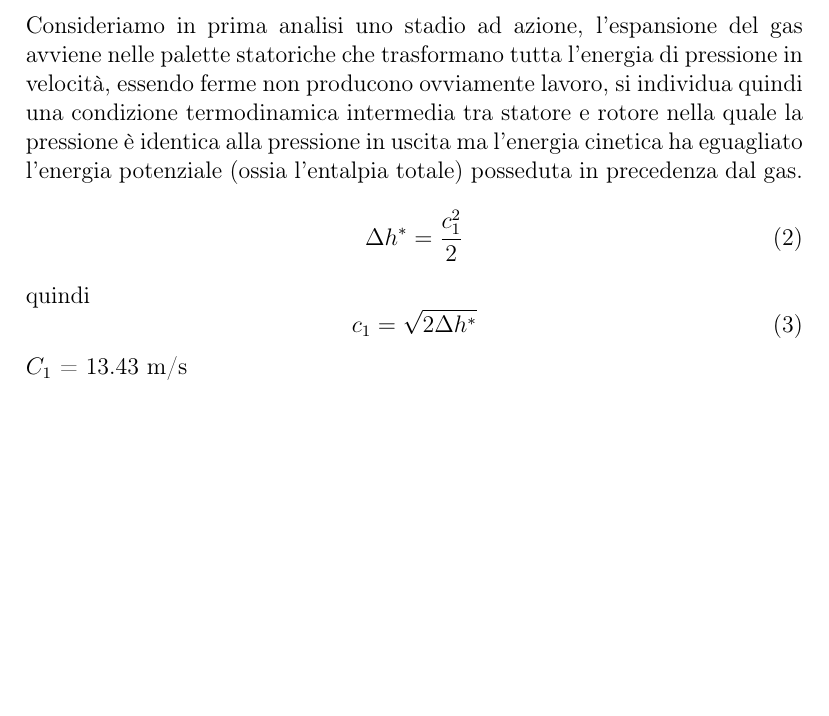
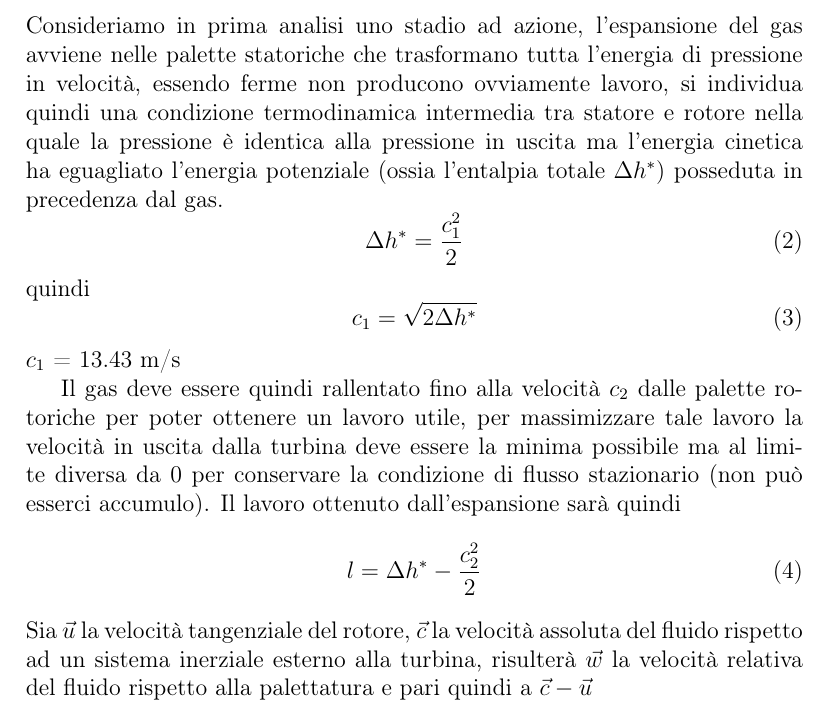
Before and after one commit to FlashNoob98/Programmi_Macchine, a LaTeX document (Tex/Esercizio_4/esercizio_4.tex): part of page 2 of 2, cut so that both start at the same text, the shorter picture padded with empty space. Compiled offline with pdfLaTeX.

Commit message:
aggiunta relazione triangolo velocità

```diff
--- a/Tex/Esercizio_4/esercizio_4.tex
+++ b/Tex/Esercizio_4/esercizio_4.tex
@@ -53,7 +53,7 @@ Il salto entalpico specifico disponibile $\Delta h^*$ è quindi pari a $C_p \cdo
 \label{sec:stadio_ad_azione}
 Consideriamo in prima analisi uno stadio ad azione, l'espansione del gas avviene nelle palette statoriche che trasformano tutta l'energia di pressione in velocità,
 essendo ferme non producono ovviamente lavoro, si individua quindi una condizione termodinamica intermedia tra statore e rotore nella quale la pressione è identica
-alla pressione in uscita ma l'energia cinetica ha eguagliato l'energia potenziale (ossia l'entalpia totale) posseduta in precedenza dal gas.
+alla pressione in uscita ma l'energia cinetica ha eguagliato l'energia potenziale (ossia l'entalpia totale $\Delta h^*$) posseduta in precedenza dal gas.
 \begin{equation}
     \label{eq:entalpia_stadio_azione}
     \Delta h^* = \frac{c_1^2}{2}
@@ -63,5 +63,14 @@ quindi
     \label{eq:vel_stadio_azione}
     c_1 = \sqrt{2\Delta h^*}
 \end{equation}
-$C_1$ = 13.43 m/s
+$c_1$ = 13.43 m/s
+
+Il gas deve essere quindi rallentato fino alla velocità $c_2$ dalle palette rotoriche per poter ottenere un lavoro utile, per massimizzare tale lavoro la velocità
+in uscita dalla turbina deve essere la minima possibile ma al limite diversa da 0 per conservare la condizione di flusso stazionario (non può esserci accumulo).
+Il lavoro ottenuto dall'espansione sarà quindi
+\begin{equation}
+    l = \Delta h^* - \frac{c_2^2}{2}
+\end{equation}
+Sia $\vec u$ la velocità tangenziale del rotore, $\vec c$ la velocità assoluta del fluido rispetto ad un sistema inerziale esterno alla turbina,
+risulterà $\vec w$ la velocità relativa del fluido rispetto alla palettatura e pari quindi a  $\vec c - \vec u$
 \end{document}
```
